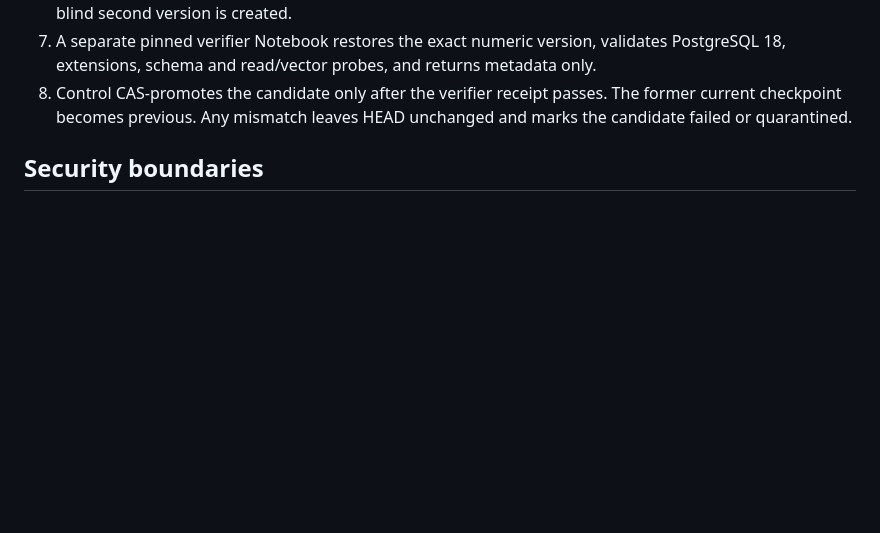
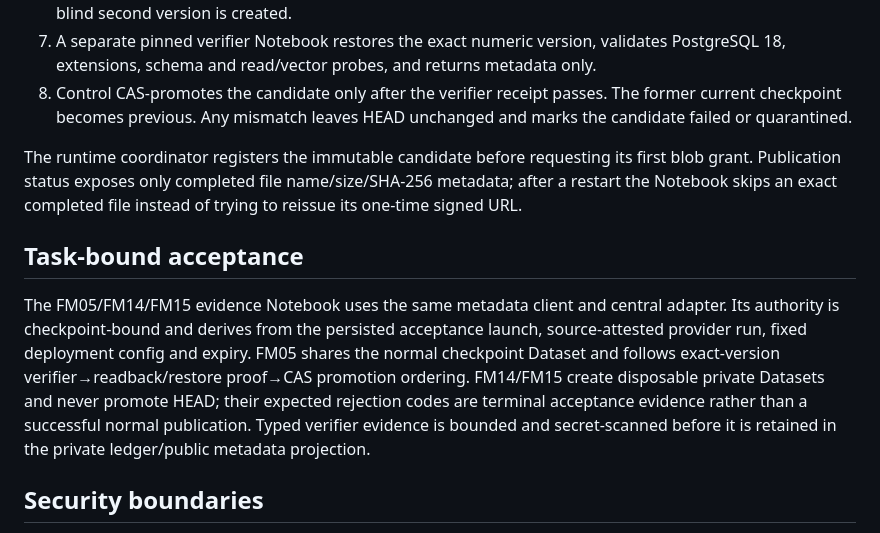
Before and after one commit to onedayonemasterpiece/my-data-hub, a Markdown page: docs/operations/brokered-checkpoint-upload.md, the part around the change. Rendered like a GitHub page; blank space fills up the shorter version.

Commit message:
docs(checkpoint): record broker integration gates

```diff
--- a/docs/operations/brokered-checkpoint-upload.md
+++ b/docs/operations/brokered-checkpoint-upload.md
@@ -23,6 +23,22 @@ lifecycle adapter and the active, epoch-fenced master:
 8. Control CAS-promotes the candidate only after the verifier receipt passes. The former
    current checkpoint becomes previous. Any mismatch leaves HEAD unchanged and marks the
    candidate failed or quarantined.
+
+The runtime coordinator registers the immutable candidate before requesting its first
+blob grant. Publication status exposes only completed file name/size/SHA-256 metadata;
+after a restart the Notebook skips an exact completed file instead of trying to reissue
+its one-time signed URL.
+
+## Task-bound acceptance
+
+The FM05/FM14/FM15 evidence Notebook uses the same metadata client and central adapter.
+Its authority is checkpoint-bound and derives from the persisted acceptance launch,
+source-attested provider run, fixed deployment config and expiry. FM05 shares the normal
+checkpoint Dataset and follows exact-version verifier→readback/restore proof→CAS
+promotion ordering. FM14/FM15 create disposable private Datasets and never promote HEAD;
+their expected rejection codes are terminal acceptance evidence rather than a successful
+normal publication. Typed verifier evidence is bounded and secret-scanned before it is
+retained in the private ledger/public metadata projection.
 
 ## Security boundaries
 
```
Also changed, not shown: docs/operations/checkpoint-acceptance-production.md (+17 -9 lines), 1 other file.
